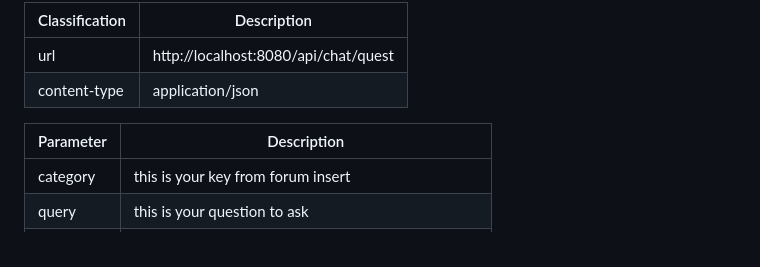
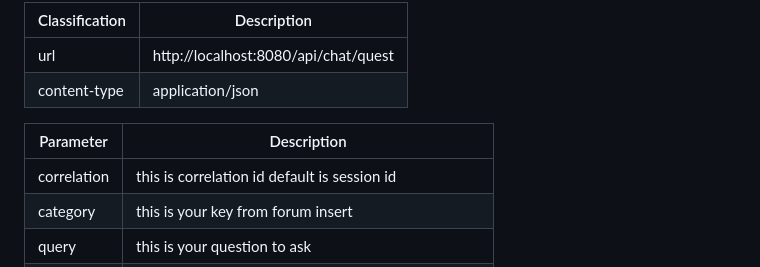
Before and after one commit to willsofts/aimis, a Markdown page: CHAT_QUERY.md, the part around the change. Drawn GitHub-style.

```diff
--- a/CHAT_QUERY.md
+++ b/CHAT_QUERY.md
@@ -22,6 +22,7 @@ After setting, try to obtain forum `ID` from entry in order to use in next step
 
 | Parameter | Description |
 | -------- | ----------- |
+| correlation | this is correlation id default is session id|
 | category | this is your key from forum insert |
 | query | this is your question to ask |
 | agent | this is AI agent usage default is `GEMINI` |
```
